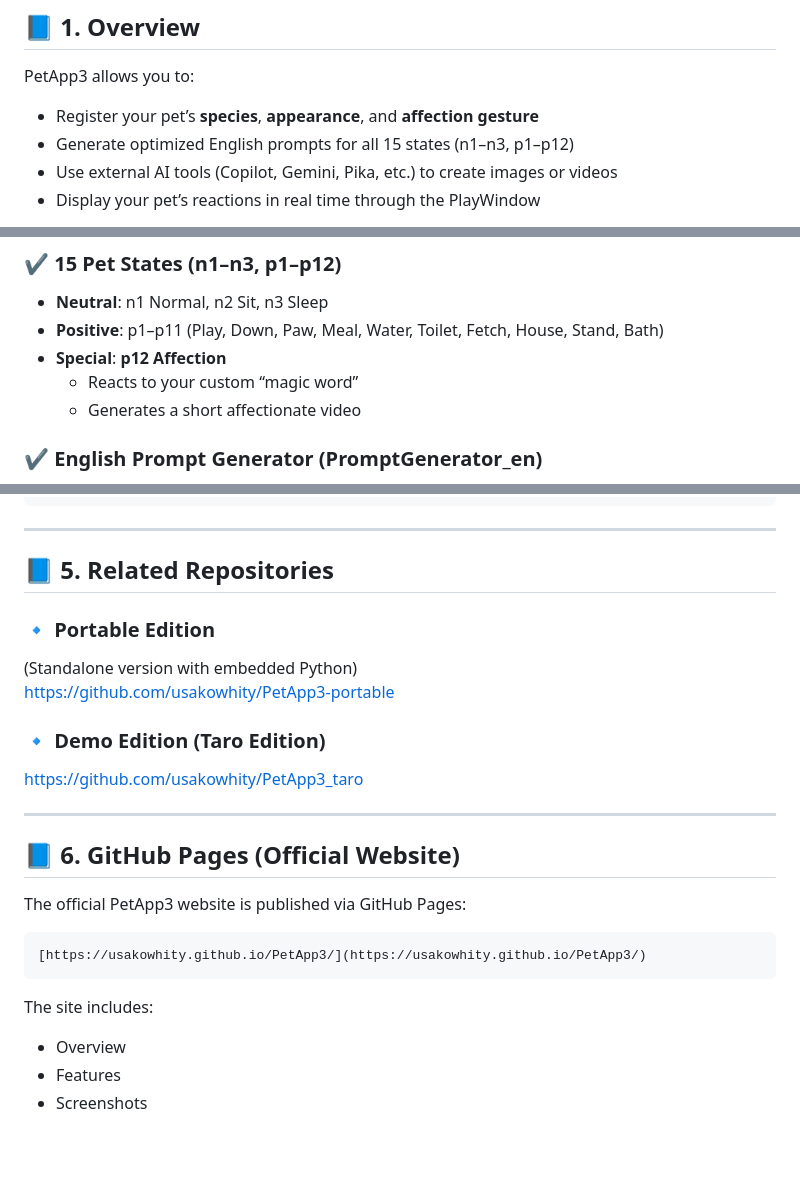
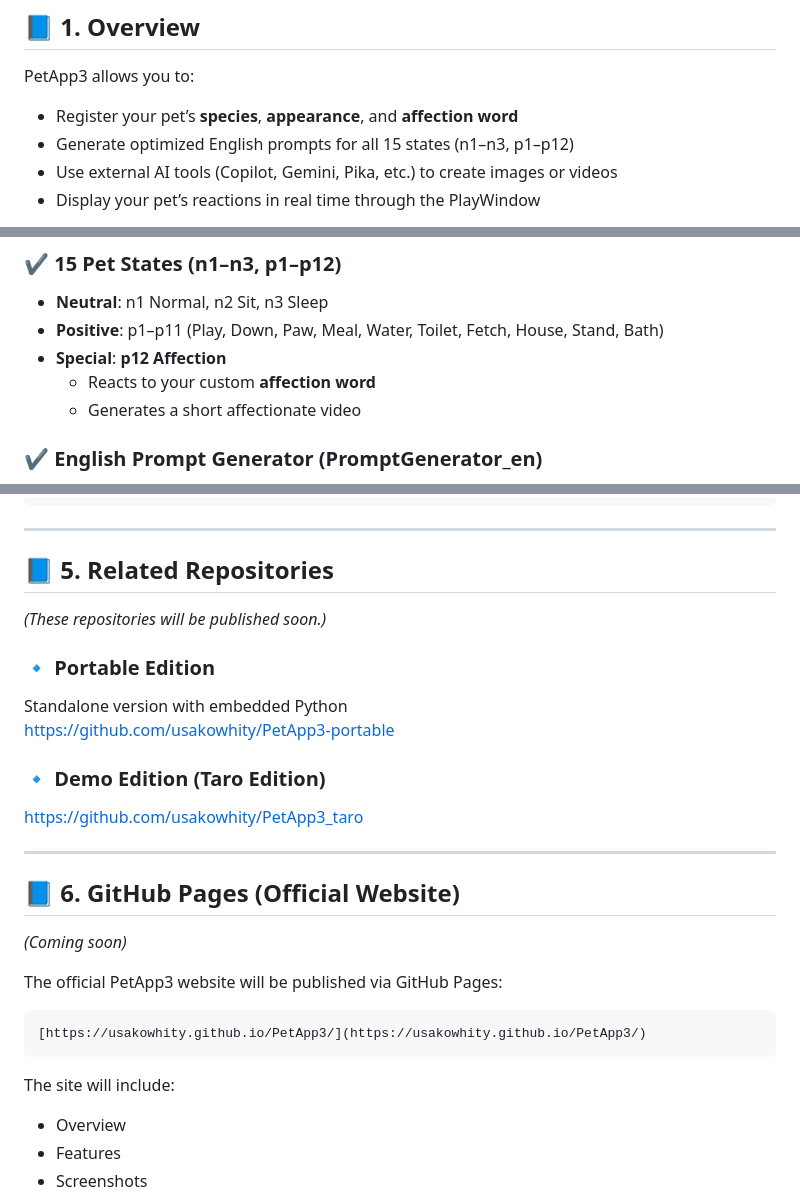
Before and after one commit to usakowhity/PetApp3, a Markdown page: README.md, 3 parts joined by grey strips. Rendered like a GitHub page; blank space fills up the shorter version.

````diff
--- a/README.md
+++ b/README.md
@@ -19,7 +19,7 @@ Portable and demo editions are distributed in separate repositories.
 
 PetApp3 allows you to:
 
-- Register your pet’s **species**, **appearance**, and **affection gesture**
+- Register your pet’s **species**, **appearance**, and **affection word**
 - Generate optimized English prompts for all 15 states (n1–n3, p1–p12)
 - Use external AI tools (Copilot, Gemini, Pika, etc.) to create images or videos
 - Display your pet’s reactions in real time through the PlayWindow
@@ -34,7 +34,7 @@ PetApp3 focuses on **international usability**, with all prompts and UI elements
 - **Neutral**: n1 Normal, n2 Sit, n3 Sleep
 - **Positive**: p1–p11 (Play, Down, Paw, Meal, Water, Toilet, Fetch, House, Stand, Bath)
 - **Special**: **p12 Affection**
-  - Reacts to your custom “magic word”
+  - Reacts to your custom **affection word**
   - Generates a short affectionate video
 
 ### ✔ English Prompt Generator (PromptGenerator_en)
@@ -93,9 +93,10 @@ PetApp3/
 ---
 
 ## 📘 5. Related Repositories
+*(These repositories will be published soon.)*
 
 ### 🔹 Portable Edition
-(Standalone version with embedded Python)
+Standalone version with embedded Python
 https://github.com/usakowhity/PetApp3-portable
 
 ### 🔹 Demo Edition (Taro Edition)
@@ -104,14 +105,15 @@ https://github.com/usakowhity/PetApp3_taro
 ---
 
 ## 📘 6. GitHub Pages (Official Website)
+*(Coming soon)*
 
-The official PetApp3 website is published via GitHub Pages:
+The official PetApp3 website will be published via GitHub Pages:
 
 ```
 [https://usakowhity.github.io/PetApp3/](https://usakowhity.github.io/PetApp3/)
 ```
 
-The site includes:
+The site will include:
 - Overview
 - Features
 - Screenshots
````
Also changed, not shown: other parts of README.md (+2 -2 lines).
